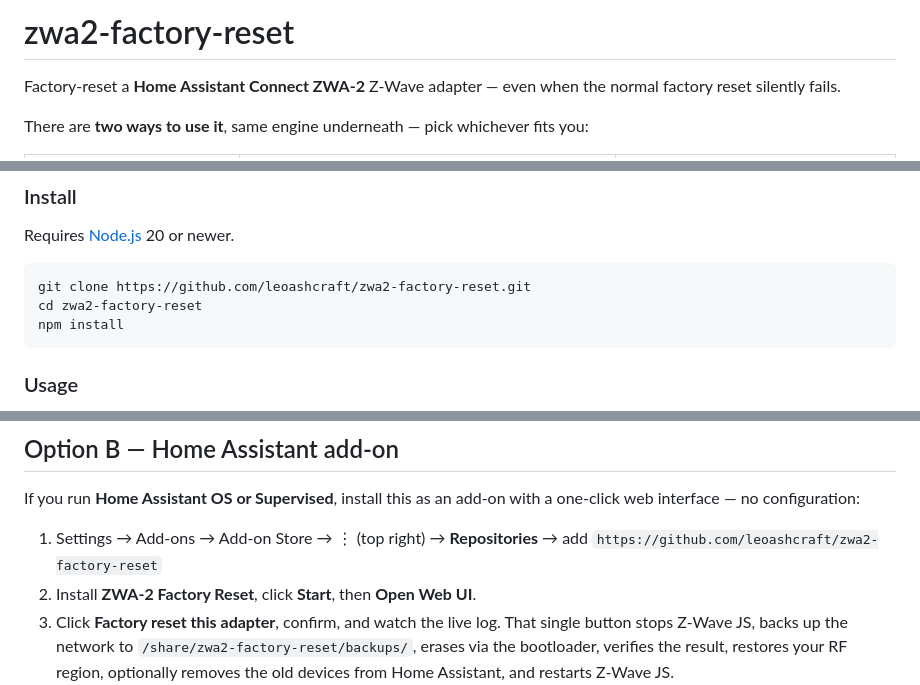
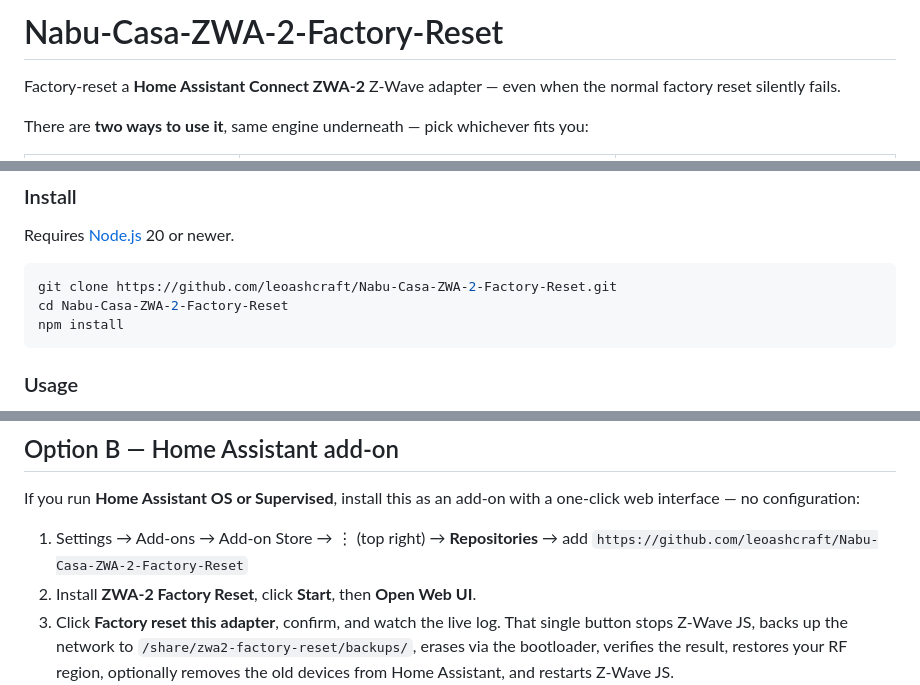
Before and after one commit to leoashcraft/Nabu-Casa-ZWA-2-Factory-Reset, a Markdown page: README.md, 3 parts joined by grey strips. Rendered like a GitHub page.

Commit message:
Rename project to Nabu-Casa-ZWA-2-Factory-Reset in README

````diff
--- a/README.md
+++ b/README.md
@@ -1,4 +1,4 @@
-# zwa2-factory-reset
+# Nabu-Casa-ZWA-2-Factory-Reset
 
 Factory-reset a **Home Assistant Connect ZWA-2** Z-Wave adapter — even when the normal factory reset silently fails.
 
@@ -67,8 +67,8 @@ Run it on any computer with the ZWA-2 plugged in (macOS and Linux tested; Window
 Requires [Node.js](https://nodejs.org) 20 or newer.
 
 ```bash
-git clone https://github.com/leoashcraft/zwa2-factory-reset.git
-cd zwa2-factory-reset
+git clone https://github.com/leoashcraft/Nabu-Casa-ZWA-2-Factory-Reset.git
+cd Nabu-Casa-ZWA-2-Factory-Reset
 npm install
 ```
 
@@ -113,7 +113,7 @@ This restores the complete network — Home ID, paired nodes, security keys —
 If you run **Home Assistant OS or Supervised**, install this as an add-on with a one-click web interface — no configuration:
 
 1. Settings → Add-ons → Add-on Store → ⋮ (top right) → **Repositories** → add
-   `https://github.com/leoashcraft/zwa2-factory-reset`
+   `https://github.com/leoashcraft/Nabu-Casa-ZWA-2-Factory-Reset`
 2. Install **ZWA-2 Factory Reset**, click **Start**, then **Open Web UI**.
 3. Click **Factory reset this adapter**, confirm, and watch the live log. That single button stops Z-Wave JS, backs up the network to `/share/zwa2-factory-reset/backups/`, erases via the bootloader, verifies the result, restores your RF region, optionally removes the old devices from Home Assistant, and restarts Z-Wave JS.
 
````
